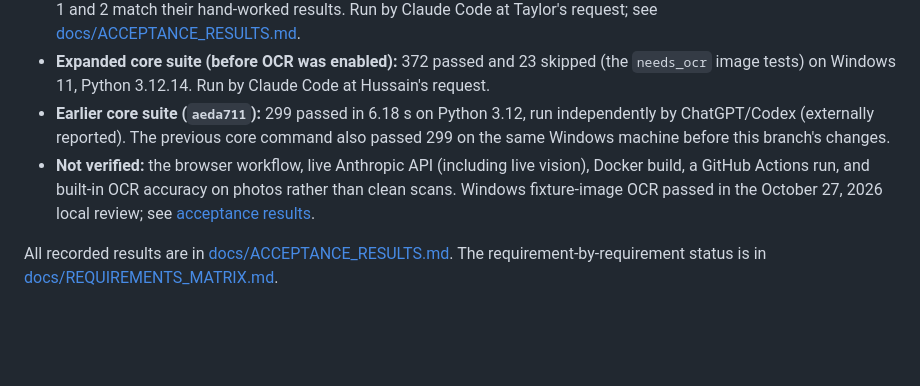
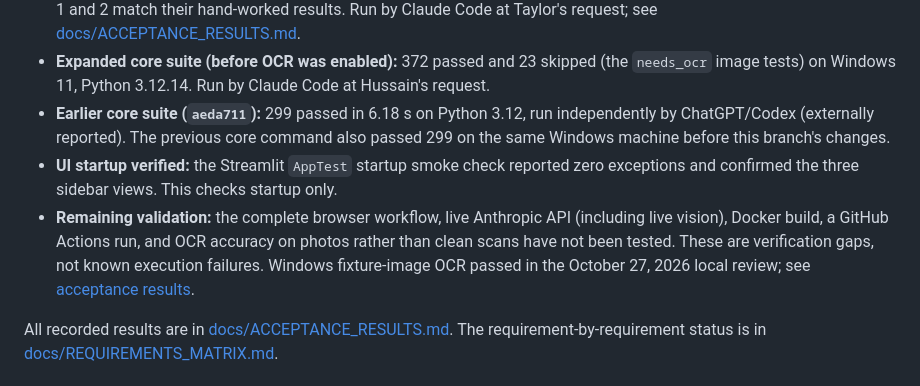
Before and after one commit to tomas-schmieder/5405-Silverfile, a Markdown page: README.md, the part around the change. GitHub-like rendering; blank space fills up the shorter version.

Commit message:
Clarify verified UI startup and remaining validation gaps

```diff
--- a/README.md
+++ b/README.md
@@ -152,7 +152,8 @@ python -m pytest tests --ignore=tests/live -q -rs
 - **Full suite with the built-in OCR:** 446 passed, 0 skipped (including the 23 image tests and `tests/native_ocr`) on macOS 13.1, Python 3.12.14, with outbound networking denied. `python run.py eval`: 18/18 cases passed; eval cases 1 and 2 match their hand-worked results. Run by Claude Code at Taylor's request; see [docs/ACCEPTANCE_RESULTS.md](docs/ACCEPTANCE_RESULTS.md).
 - **Expanded core suite (before OCR was enabled):** 372 passed and 23 skipped (the `needs_ocr` image tests) on Windows 11, Python 3.12.14. Run by Claude Code at Hussain's request.
 - **Earlier core suite (`aeda711`):** 299 passed in 6.18 s on Python 3.12, run independently by ChatGPT/Codex (externally reported). The previous core command also passed 299 on the same Windows machine before this branch's changes.
-- **Not verified:** the browser workflow, live Anthropic API (including live vision), Docker build, a GitHub Actions run, and built-in OCR accuracy on photos rather than clean scans. Windows fixture-image OCR passed in the October 27, 2026 local review; see [acceptance results](docs/ACCEPTANCE_RESULTS.md).
+- **UI startup verified:** the Streamlit `AppTest` startup smoke check reported zero exceptions and confirmed the three sidebar views. This checks startup only.
+- **Remaining validation:** the complete browser workflow, live Anthropic API (including live vision), Docker build, a GitHub Actions run, and OCR accuracy on photos rather than clean scans have not been tested. These are verification gaps, not known execution failures. Windows fixture-image OCR passed in the October 27, 2026 local review; see [acceptance results](docs/ACCEPTANCE_RESULTS.md).
 
 All recorded results are in [docs/ACCEPTANCE_RESULTS.md](docs/ACCEPTANCE_RESULTS.md). The requirement-by-requirement status is in [docs/REQUIREMENTS_MATRIX.md](docs/REQUIREMENTS_MATRIX.md).
 
```
